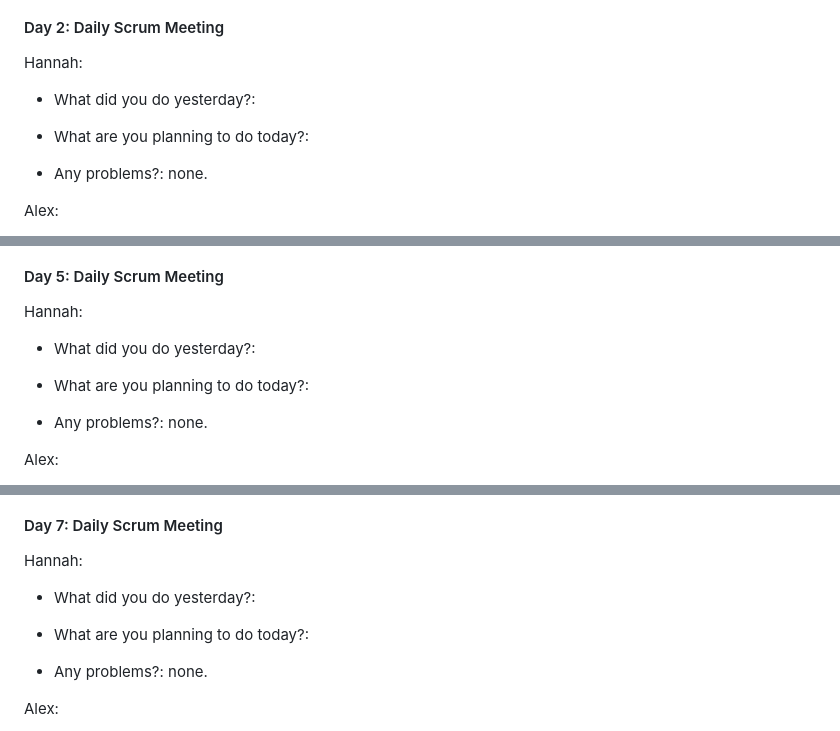
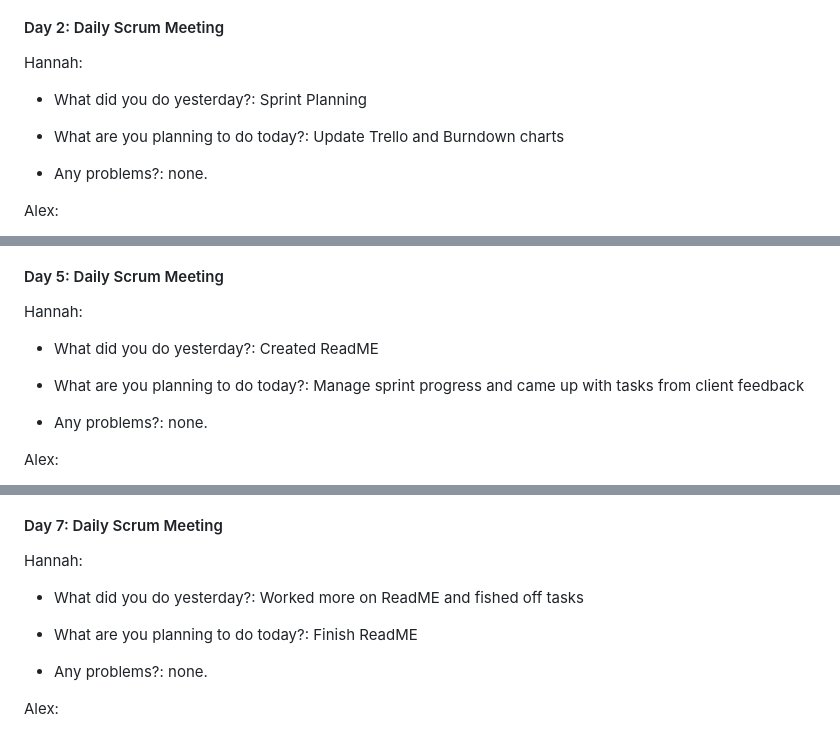
Before and after one commit to ahoff2910/hdl1-training-status, a Markdown page: README.md, 3 parts joined by grey strips. Rendered like a GitHub page.

```diff
--- a/README.md
+++ b/README.md
@@ -93,10 +93,10 @@
         <p>Hannah:</p>
         <ul>
             <li>
-                <p>What did you do yesterday?: </p>
+                <p>What did you do yesterday?: Sprint Planning</p>
             </li>
             <li>
-                <p>What are you planning to do today?:  </p>
+                <p>What are you planning to do today?: Update Trello and Burndown charts </p>
             </li>
             <li>
                 <p>Any problems?: none.</p>
@@ -154,10 +154,10 @@
         <p>Hannah:</p>
         <ul>
             <li>
-                <p>What did you do yesterday?: </p>
+                <p>What did you do yesterday?: Created ReadME</p>
             </li>
             <li>
-                <p>What are you planning to do today?:  </p>
+                <p>What are you planning to do today?: Manage sprint progress and came up with tasks from client feedback </p>
             </li>
             <li>
                 <p>Any problems?: none.</p>
@@ -215,10 +215,10 @@
         <p>Hannah:</p>
         <ul>
             <li>
-                <p>What did you do yesterday?: </p>
+                <p>What did you do yesterday?: Worked more on ReadME and fished off tasks </p>
             </li>
             <li>
-                <p>What are you planning to do today?:  </p>
+                <p>What are you planning to do today?: Finish ReadME </p>
             </li>
             <li>
                 <p>Any problems?: none.</p>
```
